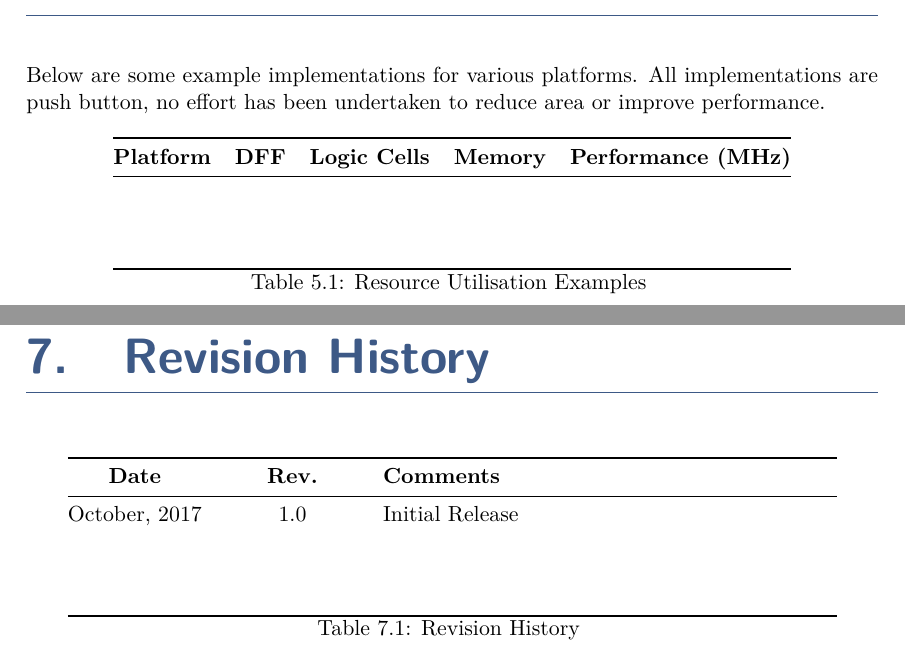
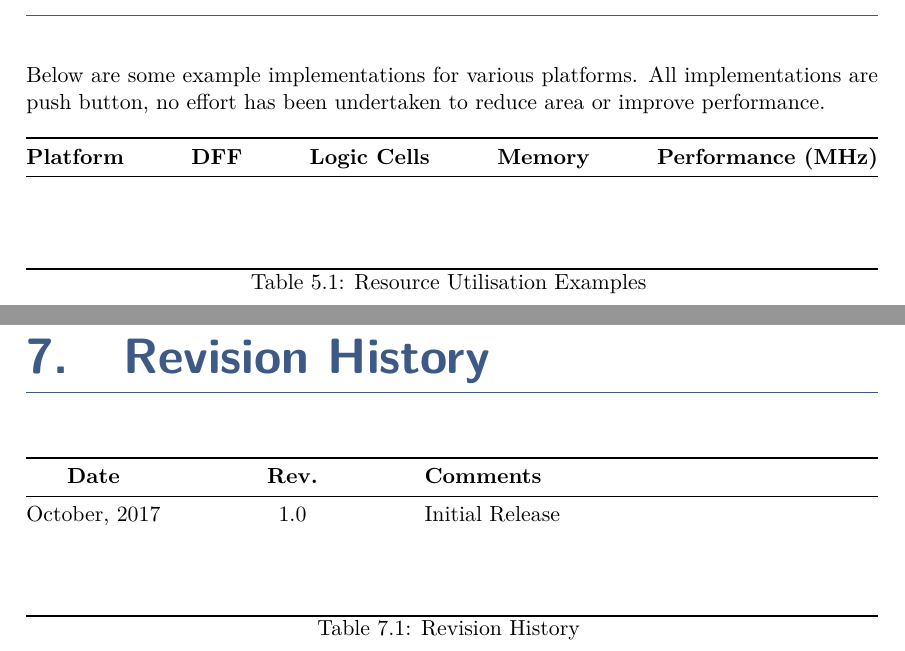
Before and after one commit to RoaLogic/plic, a LaTeX book (docs/AHB-Lite_PLIC_Datasheet.tex, which reads docs/tex/history.tex, docs/tex/resources.tex): two parts of pages 26 and 28 of 28, joined at a grey line, cut so that both start at the same text. Compiled offline with pdfLaTeX.

Commit message:
Fix Table Widths

```diff
--- a/docs/tex/history.tex
+++ b/docs/tex/history.tex
@@ -1,4 +1,7 @@
 \chapter{Revision History}
+
+\setlength\LTleft{0pt}
+\setlength\LTright{0pt}
 
 \begin{longtable}{@{\extracolsep{\fill}}ccp{8cm}@{}}
 	\toprule
--- a/docs/tex/resources.tex
+++ b/docs/tex/resources.tex
@@ -2,7 +2,10 @@
 
 Below are some example implementations for various platforms. All implementations are push button, no effort has been undertaken to reduce area or improve performance.
 
-\begin{longtable}[]{@{}lllll@{}}
+\setlength\LTleft{0pt}
+\setlength\LTright{0pt}
+
+\begin{longtable}[]{@{\extracolsep{\fill}}lllll@{}}
 	\toprule
 		\textbf{Platform} & \textbf{DFF} & \textbf{Logic Cells} &
 		\textbf{Memory} & \textbf{Performance (MHz)}\tabularnewline
```
Also changed, not shown: README.md, docs/AHB-Lite_PLIC_Datasheet.pdf.
